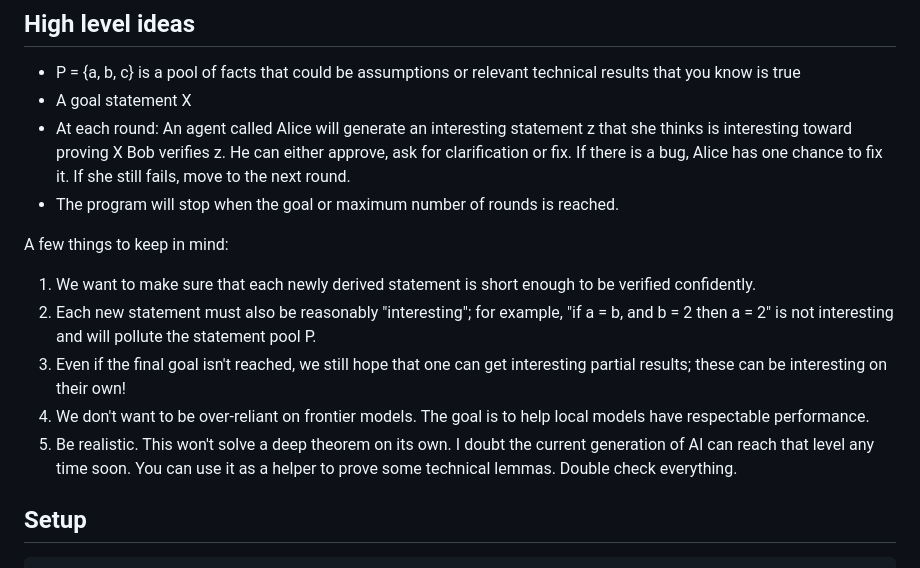
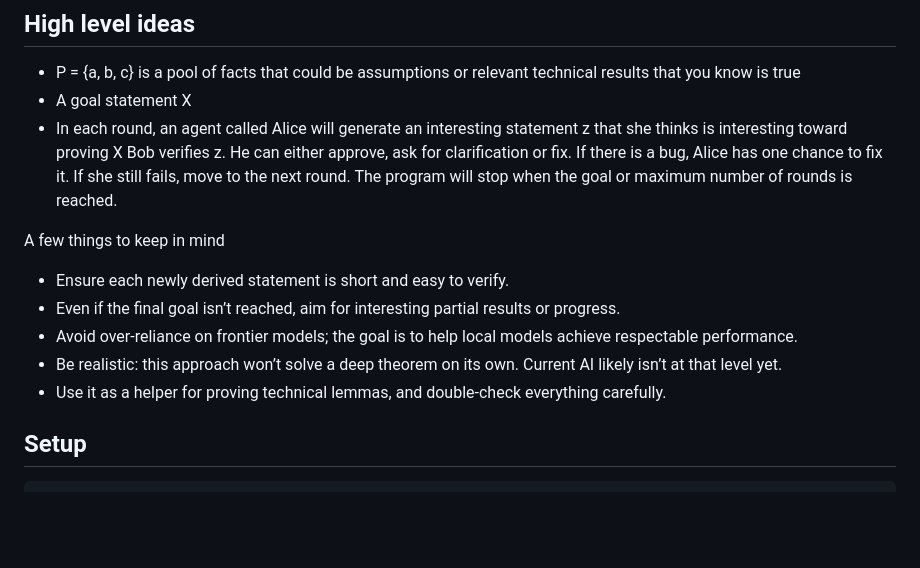
Before and after one commit to hoavu-cs/ProofBFS, a Markdown page: README.md, the part around the change. Drawn GitHub-style; blank space fills up the shorter version.

```diff
--- a/README.md
+++ b/README.md
@@ -8,19 +8,17 @@ A two-agent system for exploring mathematical facts using BFS-style search (actu
 ## High level ideas
 - P = {a, b, c} is a pool of facts that could be assumptions or relevant technical results that you know is true
 - A goal statement X
-- At each round:
-An agent called Alice will generate an interesting statement z that she thinks is interesting toward proving X
-Bob verifies z. He can either approve, ask for clarification or fix.
-If there is a bug, Alice has one chance to fix it. If she still fails, move to the next round.
-- The program will stop when the goal or maximum number of rounds is reached.
+- In each round, an agent called Alice will generate an interesting statement z that she thinks is interesting toward proving X
+Bob verifies z. He can either approve, ask for clarification or fix. If there is a bug, Alice has one chance to fix it.
+If she still fails, move to the next round. The program will stop when the goal or maximum number of rounds is reached.
 
-A few things to keep in mind:
-1. We want to make sure that each newly derived statement is short enough to be verified confidently.
-2. Each new statement must also be reasonably "interesting"; for example, "if a = b, and b = 2 then a = 2" is not interesting and will pollute the statement pool P.
-3. Even if the final goal isn't reached, we still hope that one can get interesting partial results; these can be interesting on their own!
-4. We don't want to be over-reliant on frontier models. The goal is to help local models have respectable performance.
-5. Be realistic. This won't solve a deep theorem on its own. I doubt the current generation of AI can reach that level any time soon.
-You can use it as a helper to prove some technical lemmas. Double check everything.
+A few things to keep in mind
+* Ensure each newly derived statement is short and easy to verify.
+* Even if the final goal isn’t reached, aim for interesting partial results or progress.
+* Avoid over-reliance on frontier models; the goal is to help local models achieve respectable performance.
+* Be realistic: this approach won’t solve a deep theorem on its own. Current AI likely isn’t at that level yet.
+* Use it as a helper for proving technical lemmas, and double-check everything carefully.
+
 
 ## Setup
 
```
